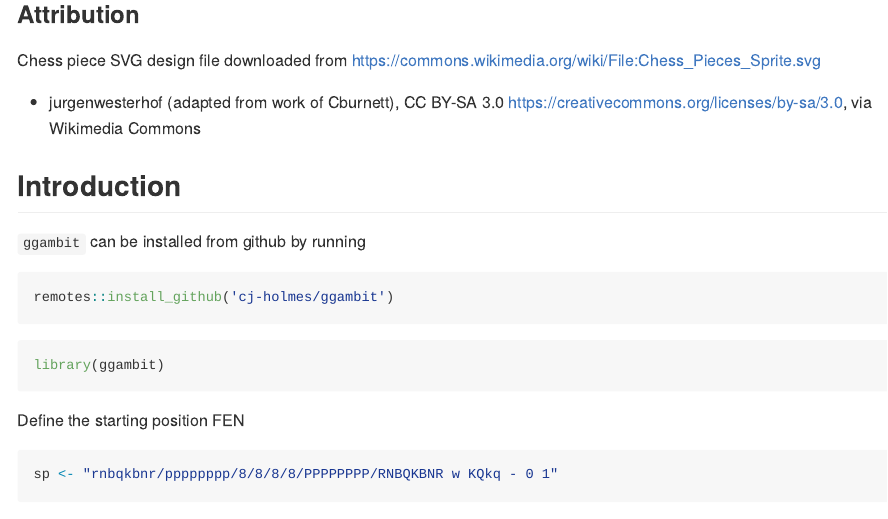
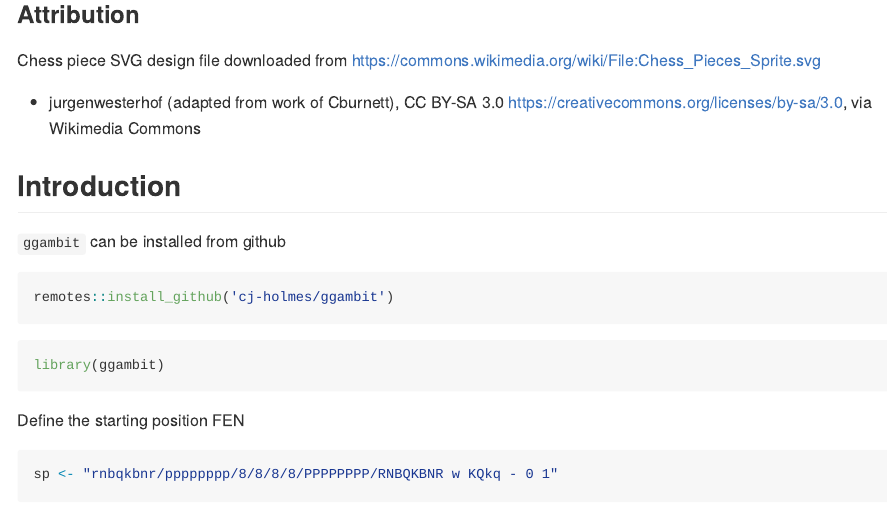
Before and after one commit to cj-holmes/ggambit, an R Markdown document (README.Rmd): the page in a window 1100 px wide, from 310 px down. The pictures show the output file README.md that the author committed with the source, drawn offline in the style of GitHub.

Commit message:
Update readme

````diff
--- a/README.Rmd
+++ b/README.Rmd
@@ -25,7 +25,7 @@ Chess piece SVG design file downloaded from https://commons.wikimedia.org/wiki/F
   * jurgenwesterhof (adapted from work of Cburnett), CC BY-SA 3.0 <https://creativecommons.org/licenses/by-sa/3.0>, via Wikimedia Commons
 
 ## Introduction
-`ggambit` can be installed from github by running
+`ggambit` can be installed from github
 ```{r eval=FALSE}
 remotes::install_github('cj-holmes/ggambit')
 ```
````
Also changed, not shown: README.md, README.Rmd (4 more changed lines).
